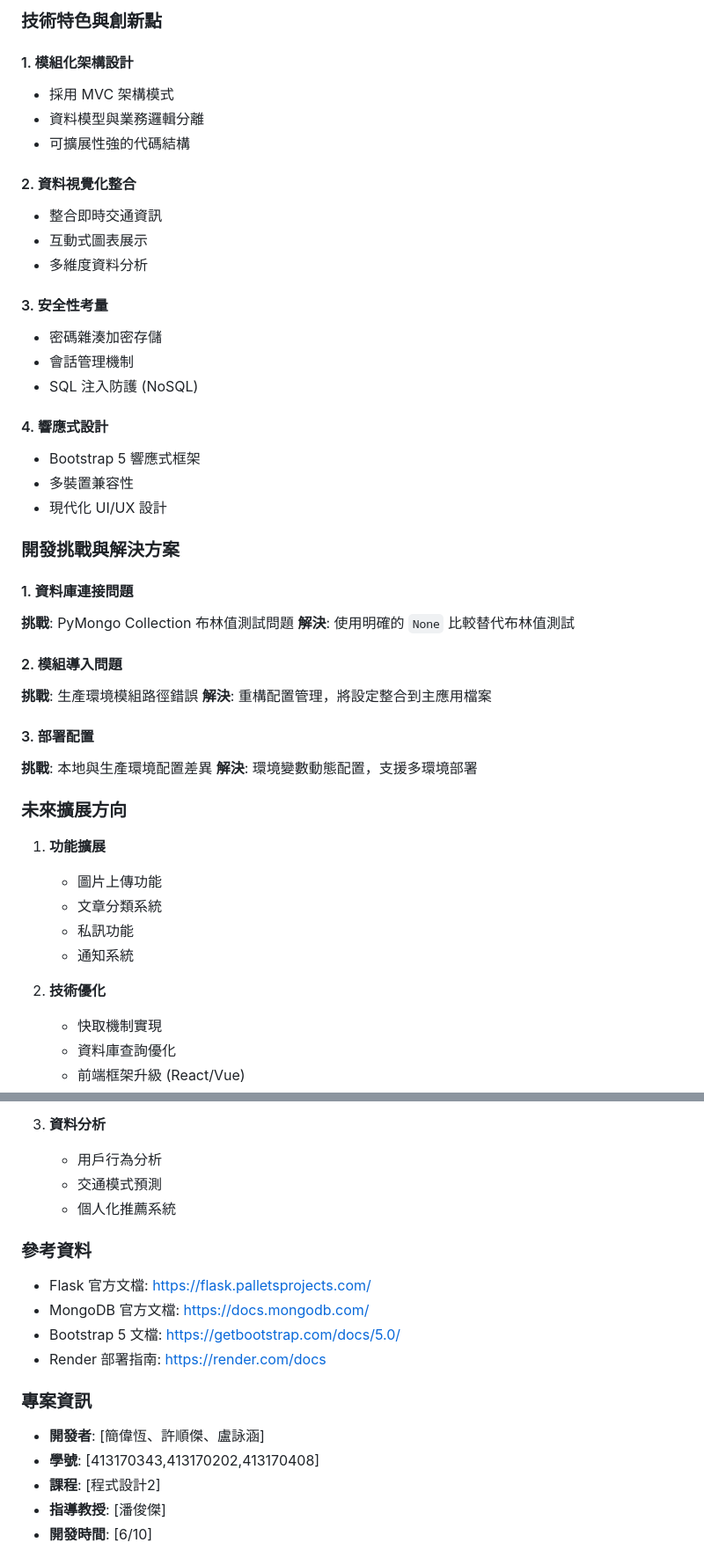
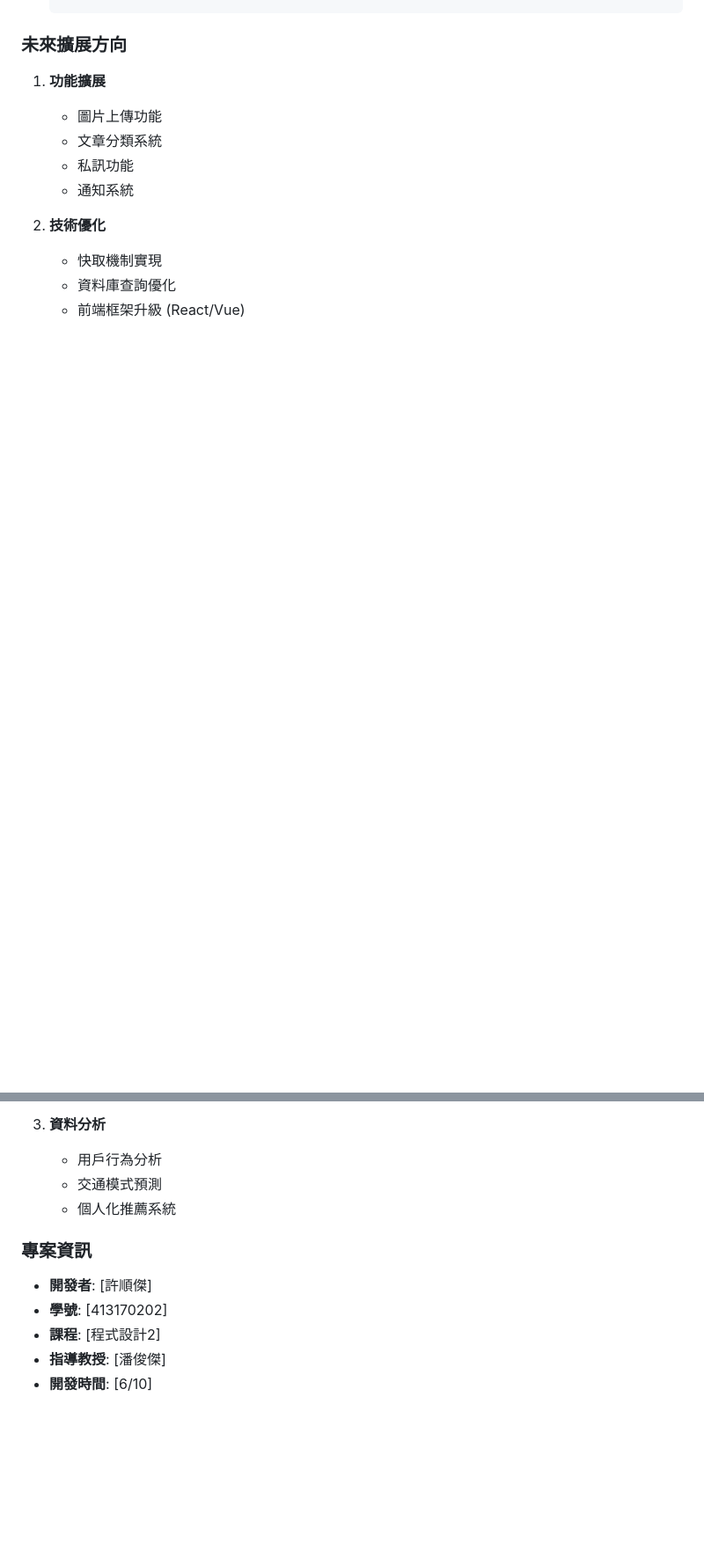
Before and after one commit to lucas55412/last, a Markdown page: README.md, 2 parts joined by grey strips. Shown at 88% size. Rendered like a GitHub page; blank space fills up the shorter version.

```diff
--- a/README.md
+++ b/README.md
@@ -202,38 +166,3 @@
-### 技術特色與創新點
-
-#### 1. 模組化架構設計
-- 採用 MVC 架構模式
-- 資料模型與業務邏輯分離
-- 可擴展性強的代碼結構
-
-#### 2. 資料視覺化整合
-- 整合即時交通資訊
-- 互動式圖表展示
-- 多維度資料分析
-
-#### 3. 安全性考量
-- 密碼雜湊加密存儲
-- 會話管理機制
-- SQL 注入防護 (NoSQL)
-
-#### 4. 響應式設計
-- Bootstrap 5 響應式框架
-- 多裝置兼容性
-- 現代化 UI/UX 設計
-
-### 開發挑戰與解決方案
-
-#### 1. 資料庫連接問題
-**挑戰**: PyMongo Collection 布林值測試問題
-**解決**: 使用明確的 `None` 比較替代布林值測試
-
-#### 2. 模組導入問題
-**挑戰**: 生產環境模組路徑錯誤
-**解決**: 重構配置管理，將設定整合到主應用檔案
-
-#### 3. 部署配置
-**挑戰**: 本地與生產環境配置差異
-**解決**: 環境變數動態配置，支援多環境部署
 
 ### 未來擴展方向
 
@@ -253,17 +182,10 @@
    - 交通模式預測
    - 個人化推薦系統
 
-### 參考資料
-
-- Flask 官方文檔: https://flask.palletsprojects.com/
-- MongoDB 官方文檔: https://docs.mongodb.com/
-- Bootstrap 5 文檔: https://getbootstrap.com/docs/5.0/
-- Render 部署指南: https://render.com/docs
-
 ### 專案資訊
 
-- **開發者**: [簡偉恆、許順傑、盧詠涵]
-- **學號**: [413170343,413170202,413170408]
+- **開發者**: [許順傑]
+- **學號**: [413170202]
 - **課程**: [程式設計2]
 - **指導教授**: [潘俊傑]
 - **開發時間**: [6/10]
```
Also changed, not shown: other parts of README.md (+28 -64 lines).
